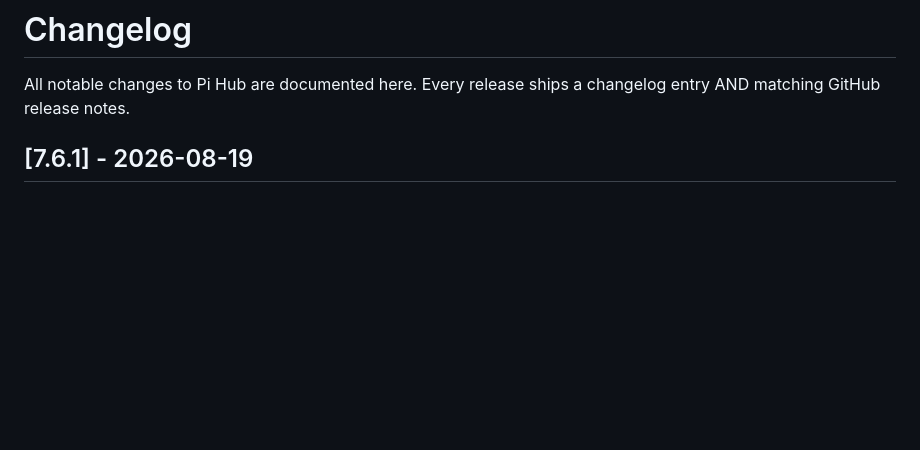
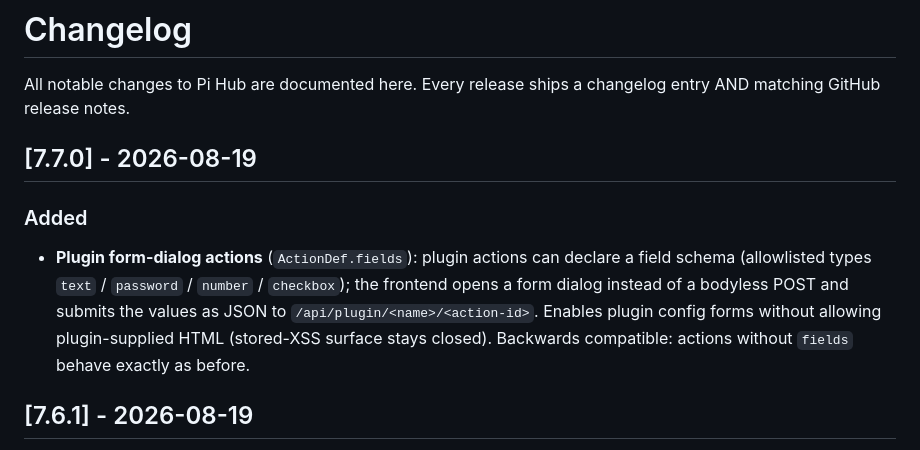
Before and after one commit to Valli-2020/pi-hub, a Markdown page: CHANGELOG.md, the part around the change. Drawn GitHub-style; blank space fills up the shorter version.

Commit message:
docs: changelog entry for 7.7.0 plugin form dialogs

```diff
--- a/CHANGELOG.md
+++ b/CHANGELOG.md
@@ -2,6 +2,19 @@
 
 All notable changes to Pi Hub are documented here. Every release ships a
 changelog entry AND matching GitHub release notes.
+
+## [7.7.0] - 2026-08-19
+
+### Added
+
+- **Plugin form-dialog actions** (`ActionDef.fields`): plugin actions can
+  declare a field schema (allowlisted types `text` / `password` /
+  `number` / `checkbox`); the frontend opens a form dialog instead of a
+  bodyless POST and submits the values as JSON to
+  `/api/plugin/<name>/<action-id>`. Enables plugin config forms without
+  allowing plugin-supplied HTML (stored-XSS surface stays closed).
+  Backwards compatible: actions without `fields` behave exactly as
+  before.
 
 ## [7.6.1] - 2026-08-19
 
```
